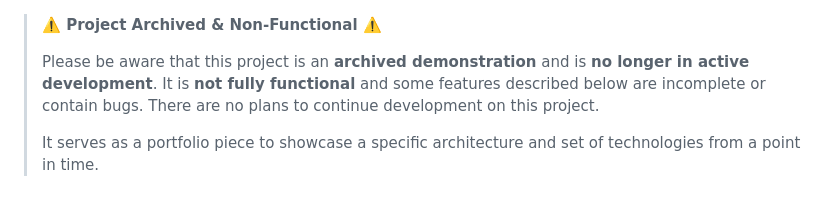
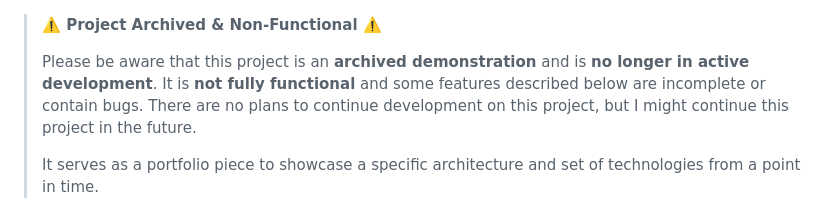
Before and after one commit to Amitred11/P-Suite, a Markdown page: README.md, the part around the change. Drawn GitHub-style.

```diff
--- a/README.md
+++ b/README.md
@@ -1,6 +1,6 @@
 > **⚠️ Project Archived & Non-Functional ⚠️**
 >
-> Please be aware that this project is an **archived demonstration** and is **no longer in active development**. It is **not fully functional** and some features described below are incomplete or contain bugs. There are no plans to continue development on this project.
+> Please be aware that this project is an **archived demonstration** and is **no longer in active development**. It is **not fully functional** and some features described below are incomplete or contain bugs. There are no plans to continue development on this project, but I might continue this project in the future.
 >
 > It serves as a portfolio piece to showcase a specific architecture and set of technologies from a point in time.
 
```
